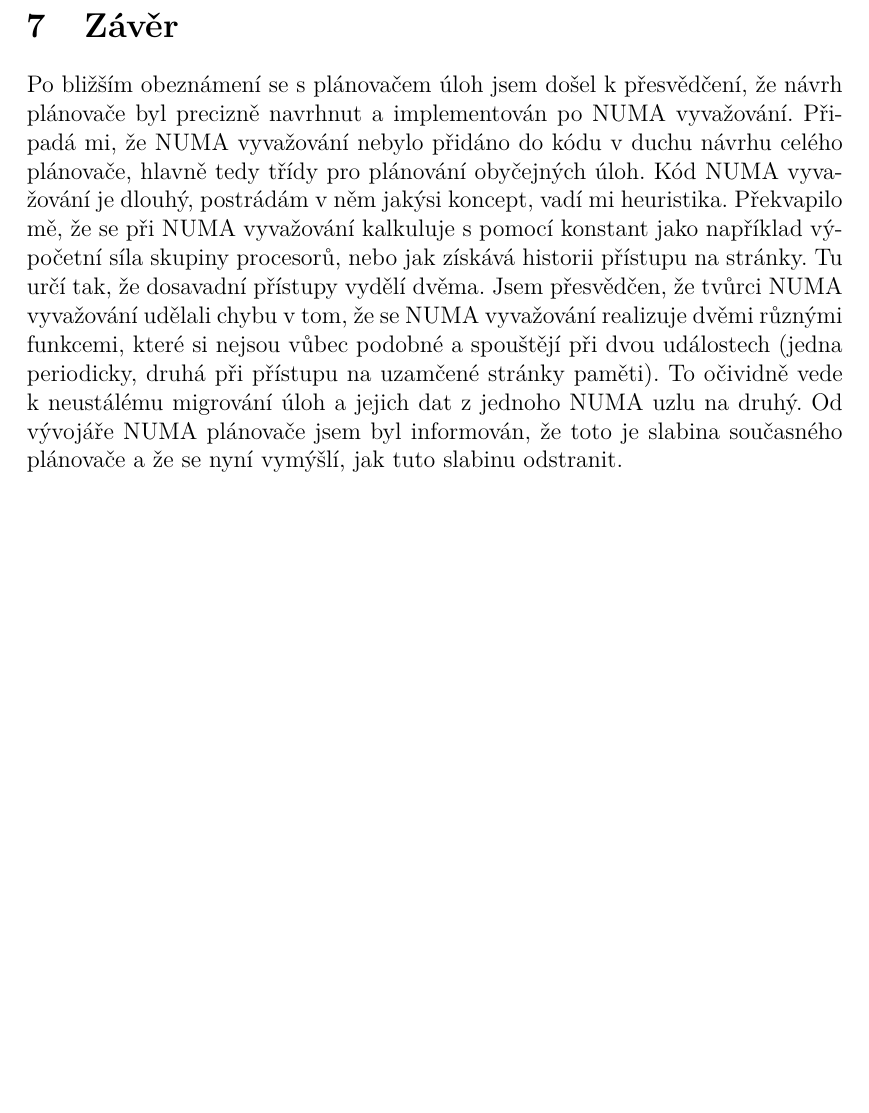
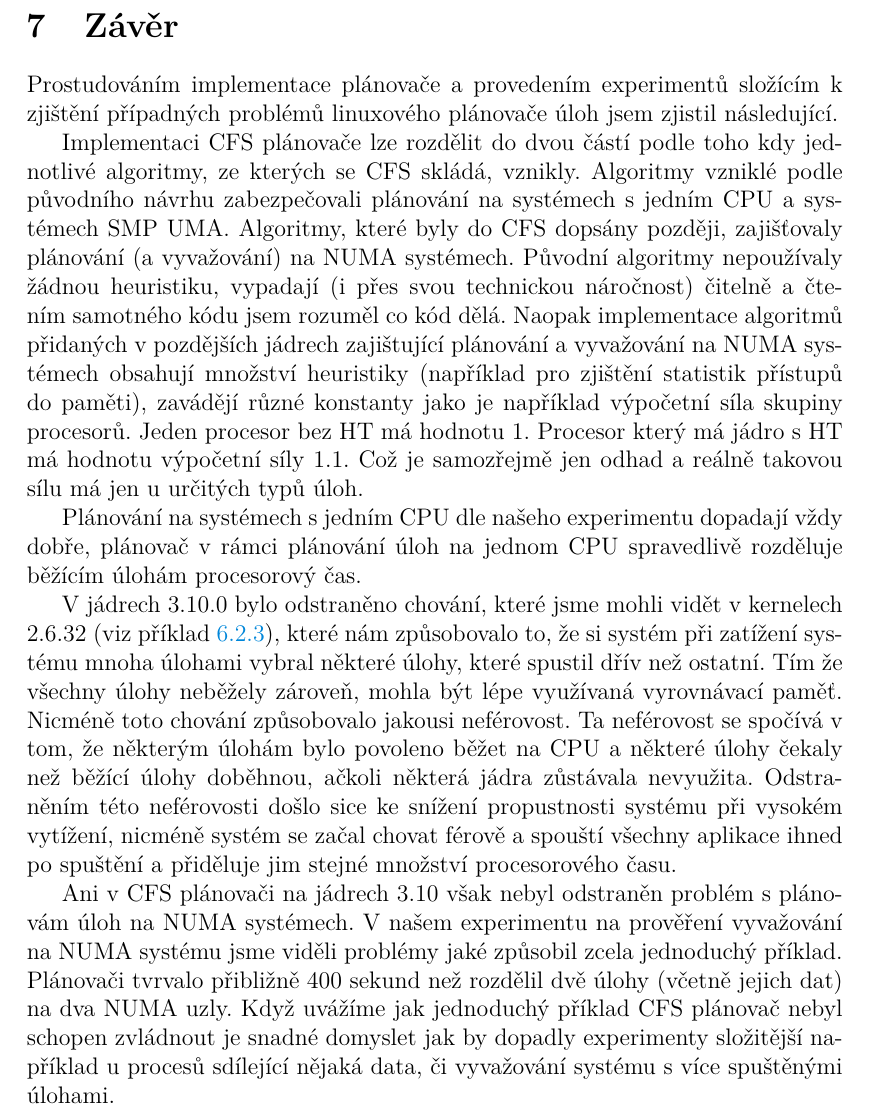
Before and after one commit to kkolakow/bakalarka, a LaTeX thesis (test.tex): part of page 54 of 55, cut so that both start at the same text, the shorter picture padded with empty space. Compiled offline with pdfLaTeX.

Commit message:
Thu Jan  8 13:00:01 CET 2015

```diff
--- a/test.tex
+++ b/test.tex
@@ -2534,7 +2536,16 @@ V průběhu zkoumání implementace plánovače úloh jsem zjistil, že se vyva
 
 
 \section{Závěr}
-Po bližším obeznámení se s plánovačem úloh jsem došel k přesvědčení, že návrh plánovače byl precizně navrhnut a implementován po NUMA vyvažování. Připadá mi, že NUMA vyvažování nebylo přidáno do kódu v duchu návrhu celého plánovače, hlavně tedy třídy pro plánování obyčejných úloh. Kód NUMA vyvažování je dlouhý, postrádám v něm jakýsi koncept, vadí mi heuristika. Překvapilo mě, že se při NUMA vyvažování kalkuluje s pomocí konstant jako například výpočetní síla skupiny procesorů, nebo jak získává historii přístupu na stránky. Tu určí tak, že dosavadní přístupy vydělí dvěma. Jsem přesvědčen, že tvůrci NUMA vyvažování udělali chybu v tom, že se NUMA vyvažování realizuje dvěmi různými funkcemi, které si nejsou vůbec podobné a spouštějí při dvou událostech (jedna periodicky, druhá při přístupu na uzamčené stránky paměti). To očividně vede k neustálému migrování úloh a jejich dat z jednoho NUMA uzlu na druhý. Od vývojáře NUMA plánovače jsem byl informován, že toto je slabina současného plánovače a že se nyní vymýšlí, jak tuto slabinu odstranit.
+Prostudováním implementace plánovače a provedením experimentů složícím k zjištění případných problémů linuxového plánovače úloh jsem zjistil následující.
+
+Implementaci CFS plánovače lze rozdělit do dvou částí podle toho kdy jednotlivé algoritmy, ze kterých se CFS skládá, vznikly. Algoritmy vzniklé podle původního návrhu zabezpečovali plánování na systémech s jedním CPU a systémech SMP UMA. Algoritmy, které byly do CFS dopsány později, zajišťovaly plánování (a vyvažování) na NUMA systémech. Původní algoritmy nepoužívaly žádnou heuristiku, vypadají (i přes svou technickou náročnost) čitelně a čtením samotného kódu jsem rozuměl co kód dělá. Naopak implementace algoritmů přidaných v pozdějších jádrech zajištující plánování a vyvažování na NUMA systémech obsahují množství heuristiky (například pro zjištění statistik přístupů do paměti), zavádějí různé konstanty jako je například výpočetní síla skupiny procesorů. Jeden procesor bez HT má hodnotu 1. Procesor který má jádro s HT má hodnotu výpočetní síly 1.1. Což je samozřejmě jen odhad a reálně takovou sílu má jen u určitých typů úloh.
+
+Plánování na systémech s jedním CPU dle našeho experimentu dopadají vždy dobře, plánovač v rámci plánování úloh na jednom CPU spravedlivě rozděluje běžícím úlohám procesorový čas.
+
+V jádrech 3.10.0 bylo odstraněno chování, které jsme mohli vidět v kernelech 2.6.32 (viz příklad \ref{testovani NUMA}), které nám způsobovalo to, že si systém při zatížení systému mnoha úlohami vybral některé úlohy, které spustil dřív než ostatní. Tím že všechny úlohy neběžely zároveň, mohla být lépe využívaná vyrovnávací paměť. Nicméně toto chování způsobovalo jakousi neférovost. Ta neférovost se spočívá v tom, že některým úlohám bylo povoleno běžet na CPU a některé úlohy čekaly než běžící úlohy doběhnou, ačkoli některá jádra zůstávala nevyužita. Odstraněním této neférovosti došlo sice ke snížení propustnosti systému při vysokém vytížení, nicméně systém se začal chovat férově a spouští všechny aplikace ihned po spuštění a přiděluje jim stejné množství procesorového času.
+
+Ani v CFS plánovači na jádrech 3.10 však nebyl odstraněn problém s plánovám úloh na NUMA systémech. V našem experimentu na prověření vyvažování na NUMA systému jsme viděli problémy jaké způsobil zcela jednoduchý příklad. Plánovači tvrvalo přibližně 400 sekund než rozdělil dvě úlohy (včetně jejich dat) na dva NUMA uzly. Když uvážíme jak jednoduchý příklad CFS plánovač nebyl schopen zvládnout je snadné domyslet jak by dopadly experimenty složitější například u procesů sdílející nějaká data, či vyvažování systému s více spuštěnými úlohami.
+
 
 \nocite{*}
 
```
Also changed, not shown: test.pdf, test.tex (2 more changed lines), 2 other files.
